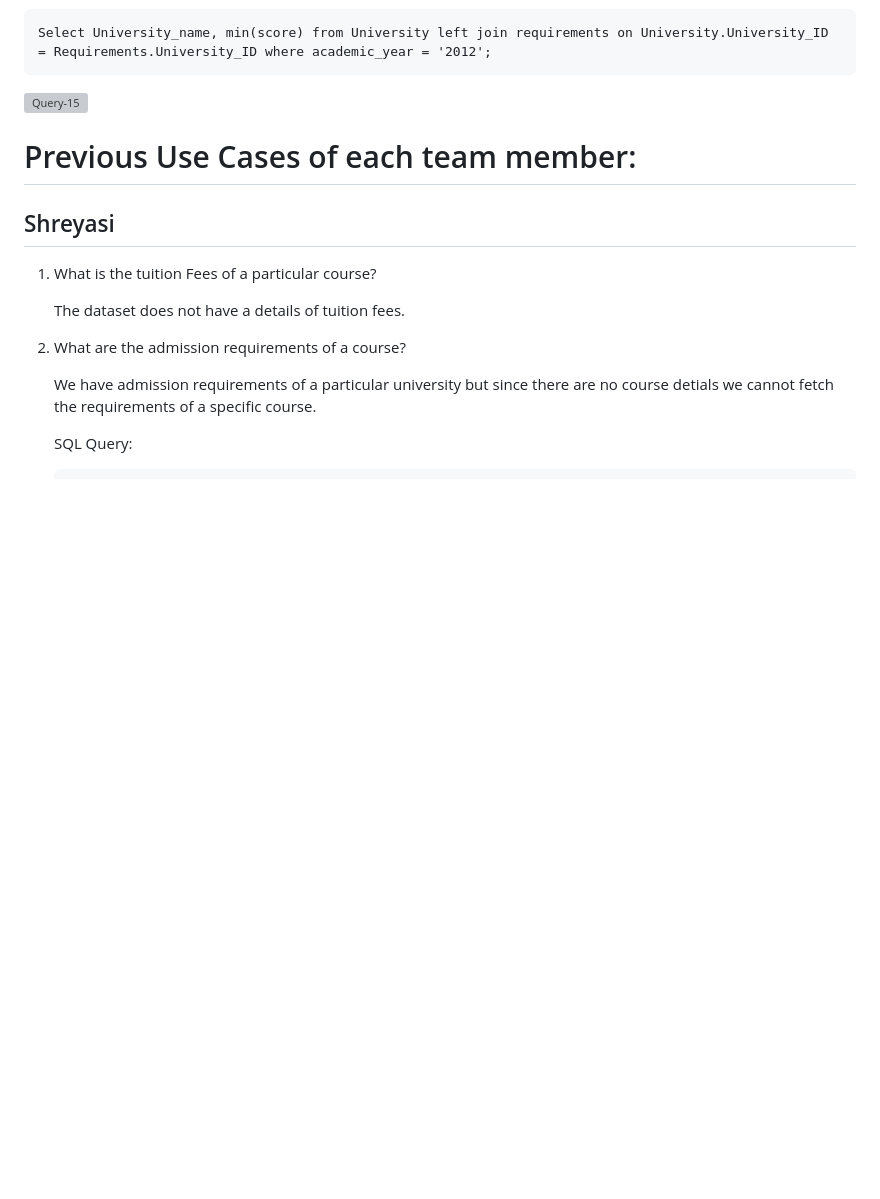
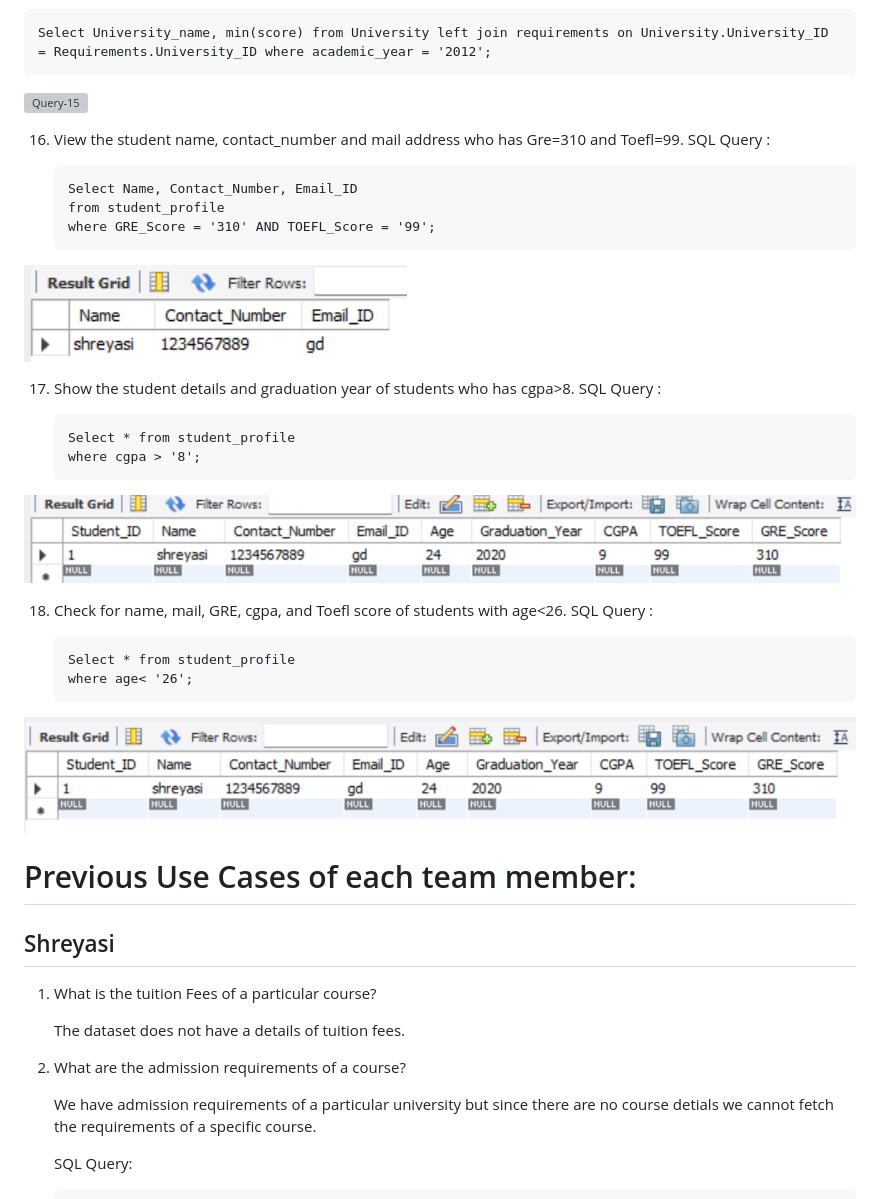
Before and after one commit to PrekshaYadav/Profile-Evaluation-and-University-Shortlisting, a Markdown page: Use Cases.md, the part around the change. GitHub-like rendering; pictures changed too: images/usecase16.png (added), images/usecase17.png (added), images/usecase18.png (added); blank space fills up the shorter version; grey boxes are pictures that could not be loaded.

Commit message:
usecase updated

```diff
--- a/Use Cases.md
+++ b/Use Cases.md
@@ -125,8 +125,32 @@ SQL Query :
 <img width="256" alt="Query-15" src="https://user-images.githubusercontent.com/113796019/204119636-bedab2c2-7f1e-4c1c-8bed-e80d54fb5533.png">
 
 
+16. View the student name, contact_number and mail address who has Gre=310 and Toefl=99.
+SQL Query :
+
+        Select Name, Contact_Number, Email_ID
+        from student_profile
+        where GRE_Score = '310' AND TOEFL_Score = '99';
+
+![Class Diagram](images/usecase16.png)
+
+17. Show the student details and graduation year of students who has cgpa>8.
+SQL Query :
+
+        Select * from student_profile
+        where cgpa > '8';
+
+![Class Diagram](images/usecase17.png)
 
 
+18. Check for name, mail, GRE, cgpa, and Toefl score of students with age<26.
+SQL Query :
+
+        Select * from student_profile
+        where age< '26';
+
+
+![Class Diagram](images/usecase18.png)
 
 # Previous Use Cases of each team member:
 
```
